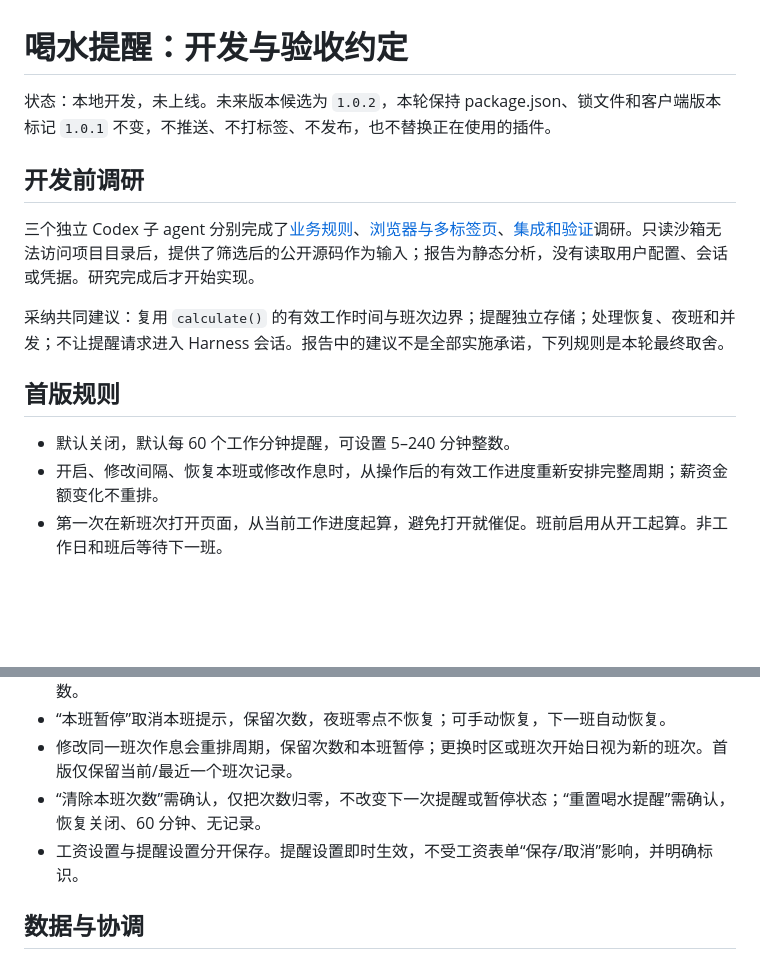
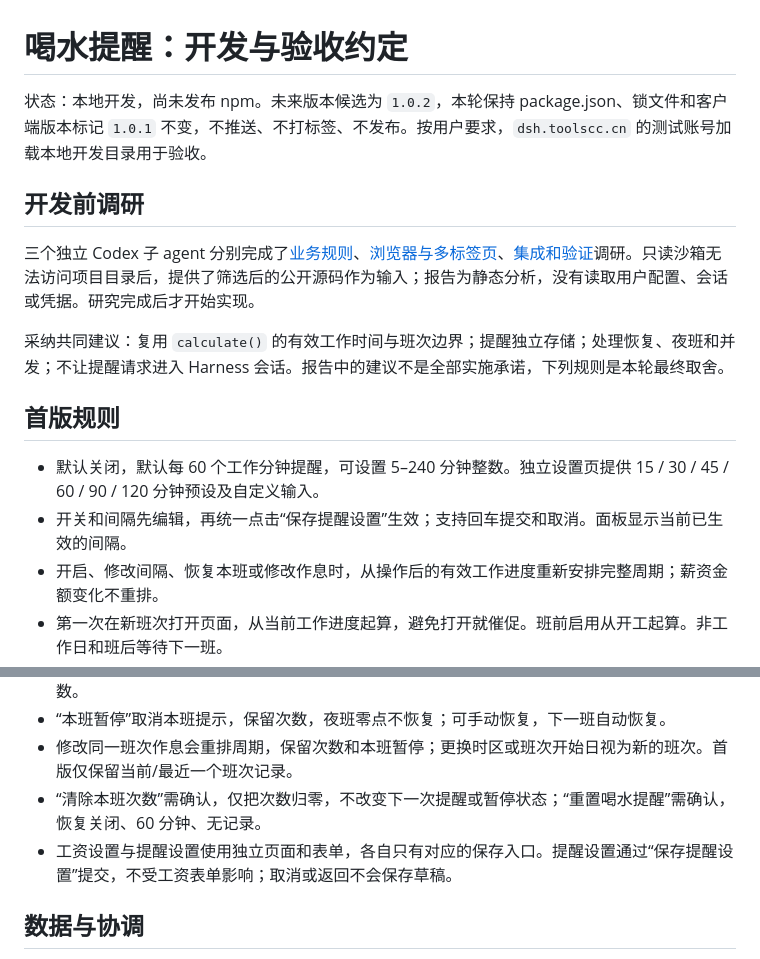
Before and after one commit to SnowBeatRain/dsh-offwork, a Markdown page: docs/HYDRATION.md, 2 parts joined by grey strips. GitHub-like rendering; blank space fills up the shorter version.

```diff
--- a/docs/HYDRATION.md
+++ b/docs/HYDRATION.md
@@ -1,6 +1,6 @@
 # 喝水提醒：开发与验收约定
 
-状态：本地开发，未上线。未来版本候选为 `1.0.2`，本轮保持 package.json、锁文件和客户端版本标记 `1.0.1` 不变，不推送、不打标签、不发布，也不替换正在使用的插件。
+状态：本地开发，尚未发布 npm。未来版本候选为 `1.0.2`，本轮保持 package.json、锁文件和客户端版本标记 `1.0.1` 不变，不推送、不打标签、不发布。按用户要求，`dsh.toolscc.cn` 的测试账号加载本地开发目录用于验收。
 
 ## 开发前调研
 
@@ -10,7 +10,8 @@
 
 ## 首版规则
 
-- 默认关闭，默认每 60 个工作分钟提醒，可设置 5–240 分钟整数。
+- 默认关闭，默认每 60 个工作分钟提醒，可设置 5–240 分钟整数。独立设置页提供 15 / 30 / 45 / 60 / 90 / 120 分钟预设及自定义输入。
+- 开关和间隔先编辑，再统一点击“保存提醒设置”生效；支持回车提交和取消。面板显示当前已生效的间隔。
 - 开启、修改间隔、恢复本班或修改作息时，从操作后的有效工作进度重新安排完整周期；薪资金额变化不重排。
 - 第一次在新班次打开页面，从当前工作进度起算，避免打开就催促。班前启用从开工起算。非工作日和班后等待下一班。
 - 午休期间冻结剩余工作时间且不显示提醒；“稍后”也是 10 个工作分钟，文案明确说明。
@@ -19,7 +20,7 @@
 - “本班暂停”取消本班提示，保留次数，夜班零点不恢复；可手动恢复，下一班自动恢复。
 - 修改同一班次作息会重排周期，保留次数和本班暂停；更换时区或班次开始日视为新的班次。首版仅保留当前/最近一个班次记录。
 - “清除本班次数”需确认，仅把次数归零，不改变下一次提醒或暂停状态；“重置喝水提醒”需确认，恢复关闭、60 分钟、无记录。
-- 工资设置与提醒设置分开保存。提醒设置即时生效，不受工资表单“保存/取消”影响，并明确标识。
+- 工资设置与提醒设置使用独立页面和表单，各自只有对应的保存入口。提醒设置通过“保存提醒设置”提交，不受工资表单影响；取消或返回不会保存草稿。
 
 ## 数据与协调
 
```
Also changed, not shown: docs/HYDRATION-ACCEPTANCE.md (+14 -6 lines), docs/hydration-preview/preview-countdown.png, docs/hydration-preview/preview-reminder.png, docs/hydration-preview/preview-settings.png, 3 other files.
